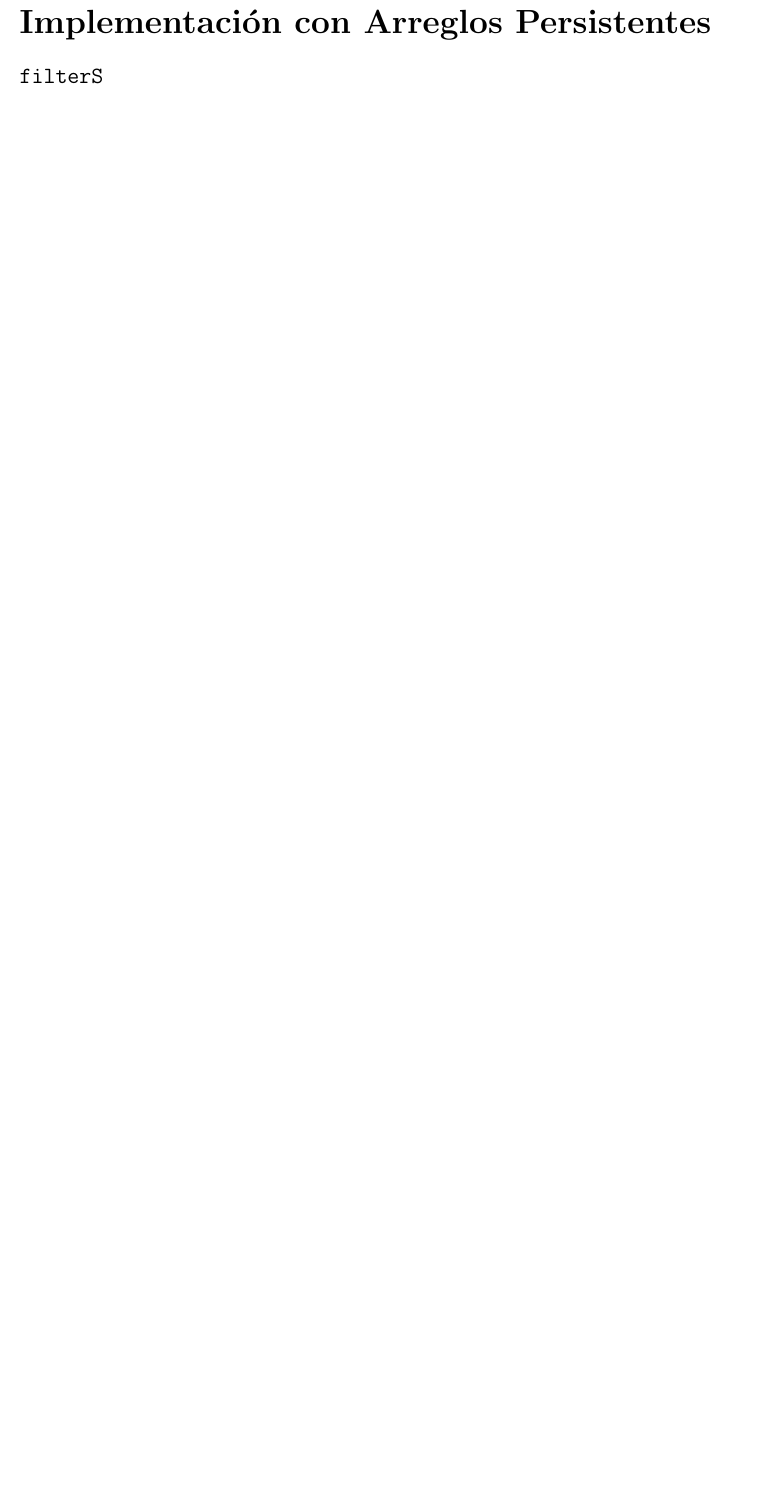
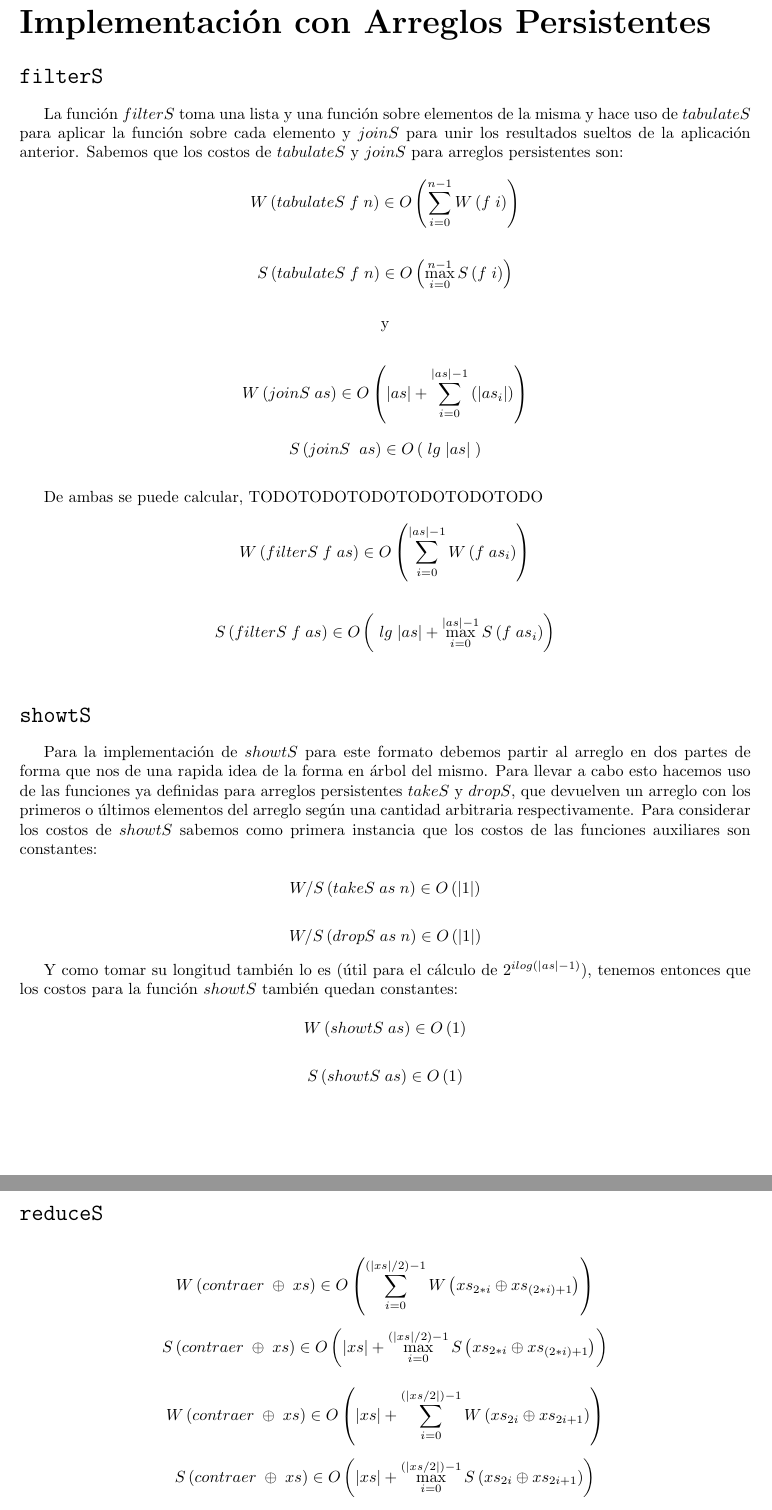
Before and after one commit to Kalashnikovni/EDAII, a LaTeX document (Costos.tex): part of page 5 of 5 before the commit and two parts of pages 5 and 6 of 6 after it, the two joined at a grey line, cut so that both start at the same text, the shorter picture padded with empty space. Compiled offline with pdfLaTeX.

Commit message:
{Costos.[tex/pdf]} Finished filterS and showtS big O's for persistent arrays

```diff
--- a/Costos.tex
+++ b/Costos.tex
@@ -248,12 +253,140 @@ en el orden de reducción dado. Con lo cual tenemos:
 
 
 
+
 \bigskip
 \newpage{}
 
 
 
 
+
 \part*{Implementación con Arreglos Persistentes}
 
+%FILTERS
 \section*{\texttt{filterS}}
+
+    La función $filterS$ toma una lista y una función sobre elementos de la misma
+y hace uso de $tabulateS$ para aplicar la función sobre cada elemento y $joinS$ para
+unir los resultados sueltos de la aplicación anterior.
+    Sabemos que los costos de $tabulateS$ y $joinS$ para arreglos persistentes son:
+
+\begin{equation*}
+    W \left(tabulateS \;f \;n \right) \in
+    O \left( \sum_{i=0}^{n-1} W \left( f\; i \right) \right)
+\end{equation*}
+
+\bigskip
+
+\begin{equation*}
+    S \left( tabulateS \;f \;n \right) \in
+    O \left( \max_{i=0}^{n-1} S \left( f\; i \right) \right)
+\end{equation*}
+
+\smallskip
+\begin{center}
+y
+\end{center}
+
+\begin{equation*}
+    W \left(joinS \;as\right) \in
+    O \left( \vert as \vert + \sum_{i=0}^{\vert as \vert -1} \left( \vert as_i \vert \right) \right)
+\end{equation*}
+
+\begin{equation*}
+    S \left(joinS\; \; as \right) \in
+    O \left( \;lg \; \vert as \vert \; \right)
+\end{equation*}
+
+
+\bigskip
+
+    De ambas se puede calcular, TODOTODOTODOTODOTODOTODO
+
+\begin{equation*}
+    W \left(filterS \;f \;as \right) \in
+    O \left( \sum_{i=0}^{\vert as \vert -1} W \left( f\; as_i \right) \right)
+\end{equation*}
+
+\bigskip
+
+\begin{equation*}
+    S \left( filterS \;f \;as \right) \in
+    O \left( \;lg \; \vert as \vert + \max_{i=0}^{\vert as \vert -1} S \left( f\; as_i \right) \right)
+\end{equation*}
+
+
+\bigskip
+
+
+%SHOWT
+\section*{\texttt{showtS}}
+
+%"PARA ESTE FORMATO"?!?!?! HABIENDO TANTAS PALABRAS NO SE ME OCURRE NADA MEJOR?!?!?!?
+    Para la implementación de $showtS$ para este formato debemos partir al arreglo
+en dos partes de forma que nos de una rapida idea de la forma en árbol del mismo.
+Para llevar a cabo esto hacemos uso de las funciones ya definidas para arreglos
+persistentes $takeS$ y $dropS$, que devuelven un arreglo con los primeros o últimos
+elementos del arreglo según una cantidad arbitraria respectivamente.
+    Para considerar los costos de $showtS$ sabemos como primera instancia que los
+costos de las funciones auxiliares son constantes:
+
+\begin{equation*}
+    W/S \left( takeS\; as\; n \right) \in
+    O \left( \vert 1 \vert \right)
+\end{equation*}
+
+\begin{equation*}
+    W/S \left( dropS\; as\; n \right) \in
+    O \left( \vert 1 \vert \right)
+\end{equation*}
+
+\smallskip
+
+    Y como tomar su longitud también lo es (útil para el cálculo de
+$2^{ilog(\vert as \vert -1)}$), tenemos entonces que los costos para la función
+$showtS$ también quedan constantes:
+
+\begin{equation*}
+    W \left( showtS\; as \right) \in O \left( 1 \right)
+\end{equation*}
+
+\begin{equation*}
+    S \left( showtS\; as \right) \in O \left( 1 \right)
+\end{equation*}
+
+
+\bigskip
+
+
+%REDUCES
+\section*{\texttt{reduceS}}
+
+\begin{equation*}
+    W \left( contraer\; \oplus \;xs \right) \in
+    O \left( \sum_{i=0}^{(\vert xs \vert /2 )-1} W \left( xs_{2*i} \oplus xs_{(2*i) +1} \right) \right)
+\end{equation*}
+
+\begin{equation*}
+    S \left( contraer\; \oplus \;xs \right) \in
+    O \left( \vert xs \vert + \max_{i=0}^{(\vert xs \vert /2 )-1} S \left( xs_{2*i} \oplus xs_{(2*i) +1} \right) \right)
+\end{equation*}
+
+\smallskip
+
+\begin{equation*}
+    W \left( contraer \;\oplus \;xs \right) \in
+    O \left( \vert xs \vert + \sum_{i=0}^{(\vert xs / 2 \vert) - 1} W \left( xs_{2i} \oplus xs_{2i+1} \right) \right)
+\end{equation*}
+
+\begin{equation*}
+    S \left( contraer \;\oplus \;xs \right) \in
+    O \left( \vert xs \vert + \max_{i=0}^{(\vert xs / 2 \vert) - 1} S \left( xs_{2i} \oplus xs_{2i+1} \right) \right)
+\end{equation*}
+
+\smallskip
+
+\begin{equation*}
+    W \left( reduceS \oplus \; b \; xs \right) \in
+    O \left( \vert xs \vert + \sum_{(xs_i \oplus xs_j) \in \mathcal{O}_r(\oplus,b,xs)} W \left( xs_i \oplus xs_j \right) \right)
+\end{equation*}
```
Also changed, not shown: Costos.pdf, Costos.tex (46 more changed lines).
